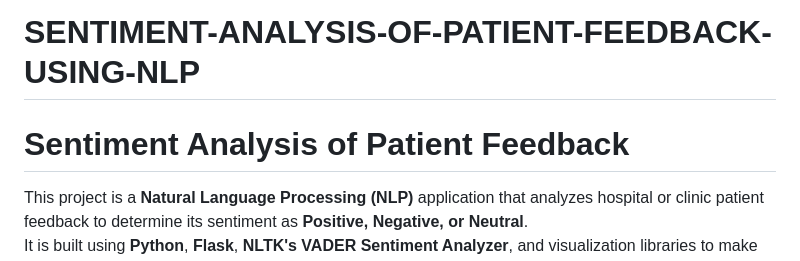
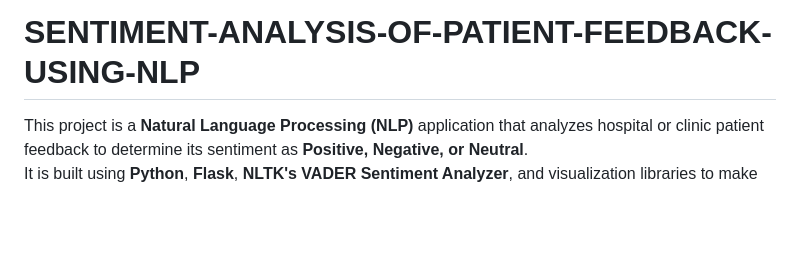
Before and after one commit to tharunjakkam939/SENTIMENT-ANALYSIS-OF-PATIENT-FEEDBACK-USING-NLP-, a Markdown page: README.md, the part around the change. Rendered like a GitHub page; blank space fills up the shorter version.

```diff
--- a/README.md
+++ b/README.md
@@ -1,6 +1,4 @@
 # SENTIMENT-ANALYSIS-OF-PATIENT-FEEDBACK-USING-NLP
-
-# Sentiment Analysis of Patient Feedback
 
 This project is a **Natural Language Processing (NLP)** application that analyzes hospital or clinic patient feedback to determine its sentiment as **Positive, Negative, or Neutral**.
 It is built using **Python**, **Flask**, **NLTK's VADER Sentiment Analyzer**, and visualization libraries to make insights easy to understand.
```
